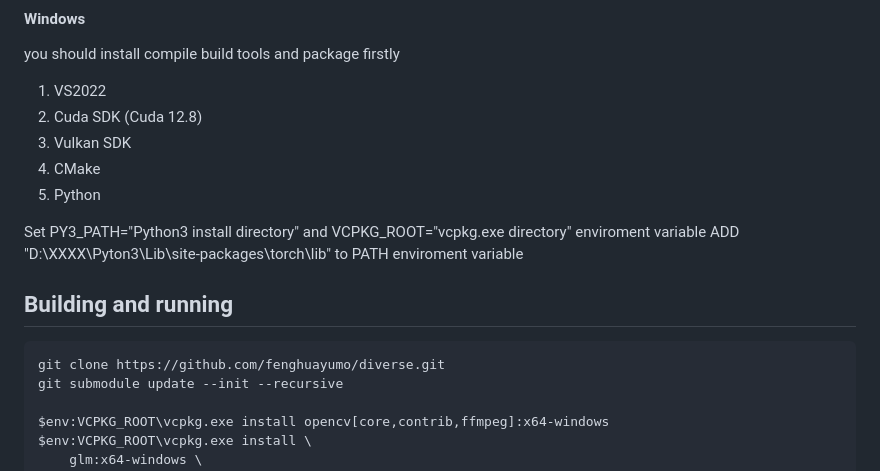
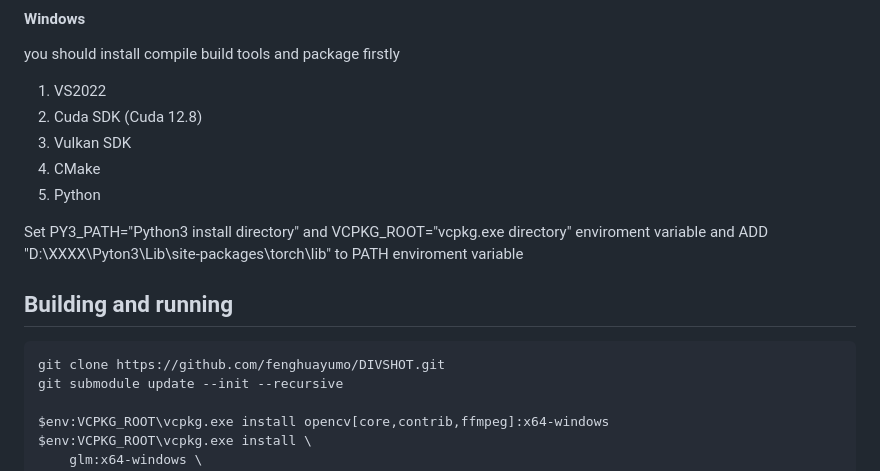
Before and after one commit to fenghuayumo/DIVSHOT, a Markdown page: README.md, the part around the change. GitHub-like rendering.

````diff
--- a/README.md
+++ b/README.md
@@ -74,10 +74,10 @@ you should install compile build tools and package firstly
 5. Python
 
 Set PY3_PATH="Python3 install directory"  and VCPKG_ROOT="vcpkg.exe directory" enviroment variable
-ADD "D:\XXXX\Pyton3\Lib\site-packages\torch\lib" to PATH enviroment variable
+and ADD "D:\XXXX\Pyton3\Lib\site-packages\torch\lib" to PATH enviroment variable
 ## Building and running
 ```
-git clone https://github.com/fenghuayumo/diverse.git
+git clone https://github.com/fenghuayumo/DIVSHOT.git
 git submodule update --init --recursive
 
 $env:VCPKG_ROOT\vcpkg.exe install opencv[core,contrib,ffmpeg]:x64-windows
````
